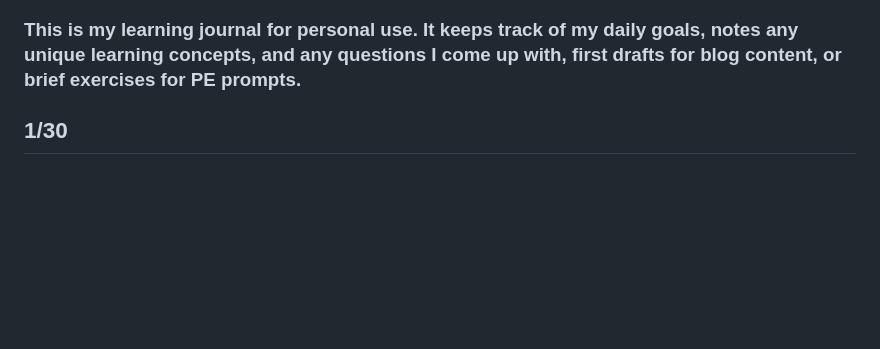
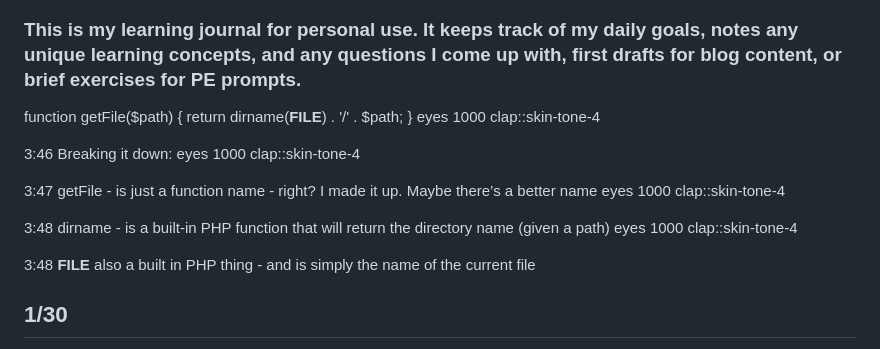
Before and after one commit to thealinamichelle/pe-projects, a Markdown page: journal.md, the part around the change. Drawn GitHub-style; blank space fills up the shorter version.

Commit message:
new entry

```diff
--- a/journal.md
+++ b/journal.md
@@ -1,5 +1,51 @@
 # My learning journal
 ### This is my learning journal for personal use. It keeps track of my daily goals, notes any unique learning concepts, and any questions I come up with, first drafts for blog content, or brief exercises for PE prompts.
+
+function getFile($path) {
+  return dirname(__FILE__) . '/' . $path;
+}
+eyes
+1000
+clap::skin-tone-4
+
+
+
+
+
+3:46
+Breaking it down:
+eyes
+1000
+clap::skin-tone-4
+
+
+
+
+
+3:47
+getFile  - is just a function name - right? I made it up. Maybe there’s a better name
+eyes
+1000
+clap::skin-tone-4
+
+
+
+
+
+3:48
+dirname  - is a built-in PHP function that will return the directory name (given a path)
+eyes
+1000
+clap::skin-tone-4
+
+
+
+
+
+3:48
+__FILE__ also a built in PHP thing - and is simply the name of the current file
+
+
 
 ## 1/30
 
```
